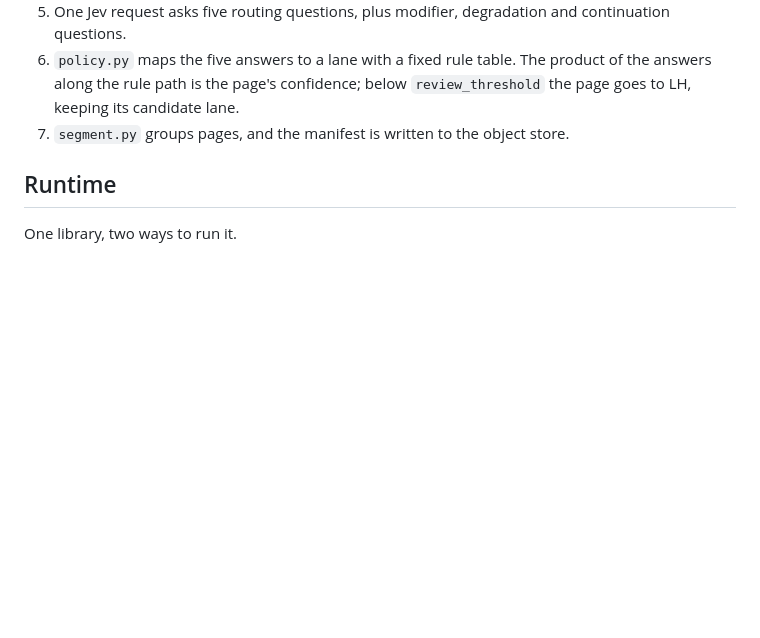
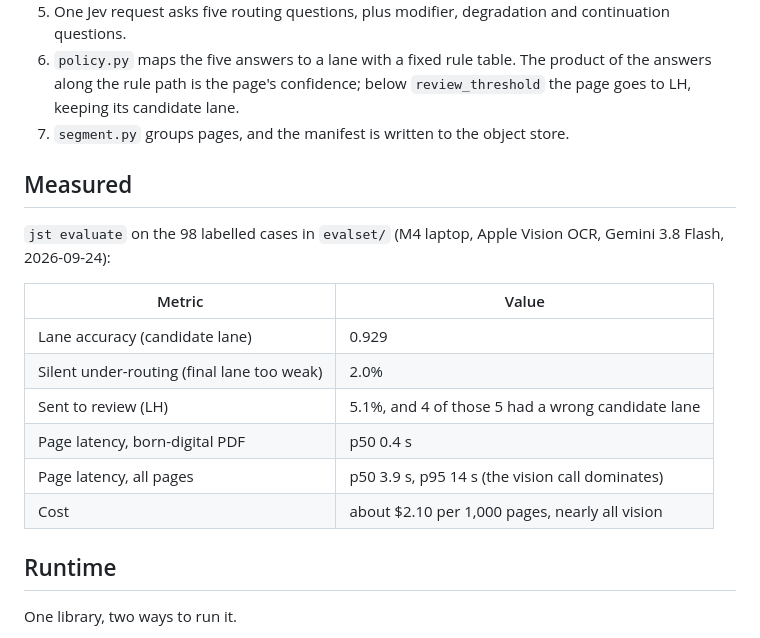
Before and after one commit to ItsSypher/jesteruct, a Markdown page: docs/ARCHITECTURE.md, the part around the change. Rendered like a GitHub page; blank space fills up the shorter version.

Commit message:
Record the measured routing quality, latency and cost

```diff
--- a/docs/ARCHITECTURE.md
+++ b/docs/ARCHITECTURE.md
@@ -38,6 +38,19 @@ file ──► intake ──► per page: probes ──► [OCR + vision] ──
 5. One Jev request asks five routing questions, plus modifier, degradation and continuation questions.
 6. `policy.py` maps the five answers to a lane with a fixed rule table. The product of the answers along the rule path is the page's confidence; below `review_threshold` the page goes to LH, keeping its candidate lane.
 7. `segment.py` groups pages, and the manifest is written to the object store.
+
+## Measured
+
+`jst evaluate` on the 98 labelled cases in `evalset/` (M4 laptop, Apple Vision OCR, Gemini 3.8 Flash, 2026-09-24):
+
+| Metric | Value |
+|---|---|
+| Lane accuracy (candidate lane) | 0.929 |
+| Silent under-routing (final lane too weak) | 2.0% |
+| Sent to review (LH) | 5.1%, and 4 of those 5 had a wrong candidate lane |
+| Page latency, born-digital PDF | p50 0.4 s |
+| Page latency, all pages | p50 3.9 s, p95 14 s (the vision call dominates) |
+| Cost | about $2.10 per 1,000 pages, nearly all vision |
 
 ## Runtime
 
```
